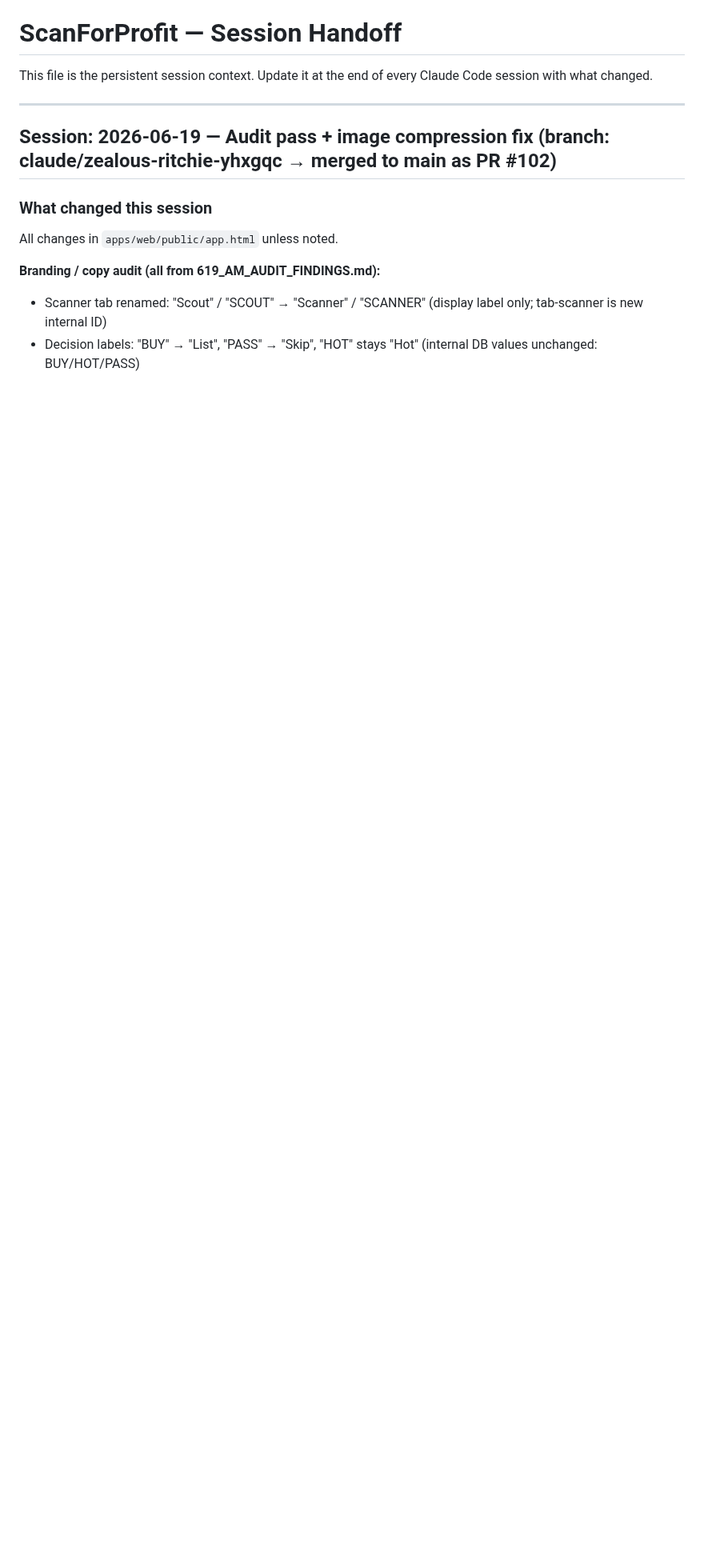
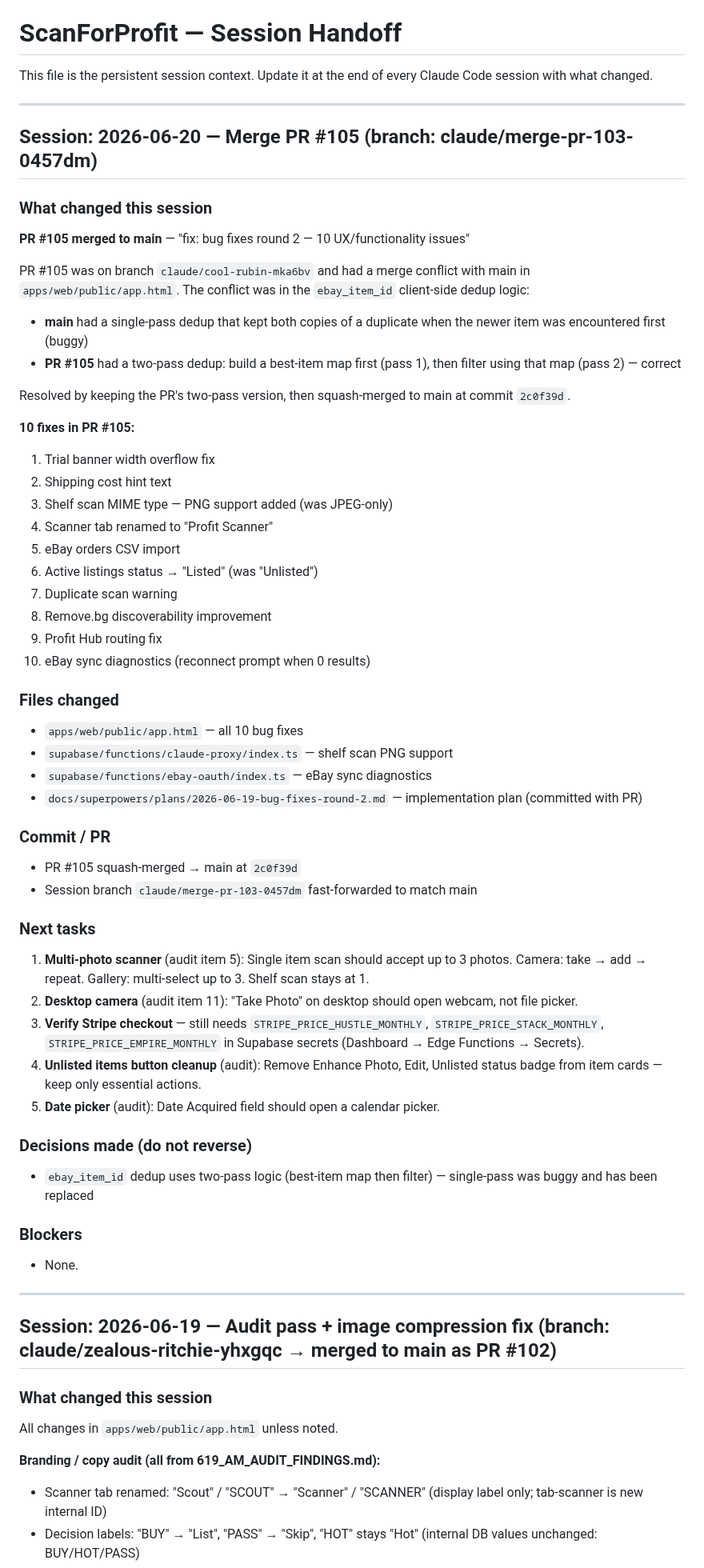
Before and after one commit to bbaker71313/flippd, a Markdown page: docs/HANDOFF.md, the part around the change. Shown at 80% size. Rendered like a GitHub page; blank space fills up the shorter version.

Commit message:
docs: update HANDOFF.md — PR #105 merge session record
Co-Authored-By: Claude Sonnet 4.6 <noreply@anthropic.com>
Claude-Session: https://claude.ai/code/session_01XRy7Da8kkm4b8m5FCDt2js

```diff
--- a/docs/HANDOFF.md
+++ b/docs/HANDOFF.md
@@ -1,6 +1,56 @@
 # ScanForProfit — Session Handoff
 
 This file is the persistent session context. Update it at the end of every Claude Code session with what changed.
+
+---
+
+## Session: 2026-06-20 — Merge PR #105 (branch: claude/merge-pr-103-0457dm)
+
+### What changed this session
+
+**PR #105 merged to main** — "fix: bug fixes round 2 — 10 UX/functionality issues"
+
+PR #105 was on branch `claude/cool-rubin-mka6bv` and had a merge conflict with main in `apps/web/public/app.html`. The conflict was in the `ebay_item_id` client-side dedup logic:
+
+- **main** had a single-pass dedup that kept both copies of a duplicate when the newer item was encountered first (buggy)
+- **PR #105** had a two-pass dedup: build a best-item map first (pass 1), then filter using that map (pass 2) — correct
+
+Resolved by keeping the PR's two-pass version, then squash-merged to main at commit `2c0f39d`.
+
+**10 fixes in PR #105:**
+1. Trial banner width overflow fix
+2. Shipping cost hint text
+3. Shelf scan MIME type — PNG support added (was JPEG-only)
+4. Scanner tab renamed to "Profit Scanner"
+5. eBay orders CSV import
+6. Active listings status → "Listed" (was "Unlisted")
+7. Duplicate scan warning
+8. Remove.bg discoverability improvement
+9. Profit Hub routing fix
+10. eBay sync diagnostics (reconnect prompt when 0 results)
+
+### Files changed
+- `apps/web/public/app.html` — all 10 bug fixes
+- `supabase/functions/claude-proxy/index.ts` — shelf scan PNG support
+- `supabase/functions/ebay-oauth/index.ts` — eBay sync diagnostics
+- `docs/superpowers/plans/2026-06-19-bug-fixes-round-2.md` — implementation plan (committed with PR)
+
+### Commit / PR
+- PR #105 squash-merged → main at `2c0f39d`
+- Session branch `claude/merge-pr-103-0457dm` fast-forwarded to match main
+
+### Next tasks
+1. **Multi-photo scanner** (audit item 5): Single item scan should accept up to 3 photos. Camera: take → add → repeat. Gallery: multi-select up to 3. Shelf scan stays at 1.
+2. **Desktop camera** (audit item 11): "Take Photo" on desktop should open webcam, not file picker.
+3. **Verify Stripe checkout** — still needs `STRIPE_PRICE_HUSTLE_MONTHLY`, `STRIPE_PRICE_STACK_MONTHLY`, `STRIPE_PRICE_EMPIRE_MONTHLY` in Supabase secrets (Dashboard → Edge Functions → Secrets).
+4. **Unlisted items button cleanup** (audit): Remove Enhance Photo, Edit, Unlisted status badge from item cards — keep only essential actions.
+5. **Date picker** (audit): Date Acquired field should open a calendar picker.
+
+### Decisions made (do not reverse)
+- `ebay_item_id` dedup uses two-pass logic (best-item map then filter) — single-pass was buggy and has been replaced
+
+### Blockers
+- None.
 
 ---
 
```
